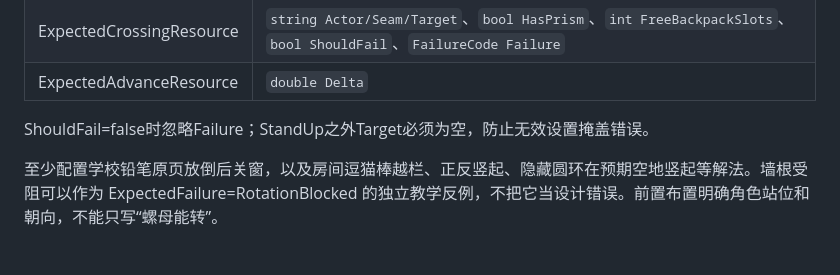
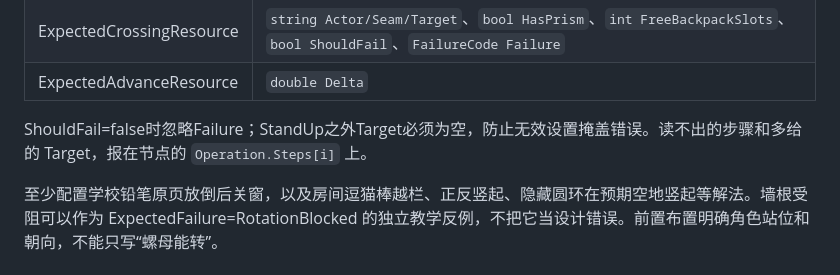
Before and after one commit to odradekk/project_4d, a Markdown page: docs/frame/operations-authoring.md, the part around the change. GitHub-like rendering.

```diff
--- a/docs/frame/operations-authoring.md
+++ b/docs/frame/operations-authoring.md
@@ -55,6 +55,6 @@ ExpectedStepResource是封闭的基类Resource，不用抽象类（原因见 `ga
 | ExpectedCrossingResource | `string Actor/Seam/Target`、`bool HasPrism`、`int FreeBackpackSlots`、`bool ShouldFail`、`FailureCode Failure` |
 | ExpectedAdvanceResource | `double Delta` |
 
-ShouldFail=false时忽略Failure；StandUp之外Target必须为空，防止无效设置掩盖错误。
+ShouldFail=false时忽略Failure；StandUp之外Target必须为空，防止无效设置掩盖错误。读不出的步骤和多给的 Target，报在节点的 `Operation.Steps[i]` 上。
 
 至少配置学校铅笔原页放倒后关窗，以及房间逗猫棒越栏、正反竖起、隐藏圆环在预期空地竖起等解法。墙根受阻可以作为 ExpectedFailure=RotationBlocked 的独立教学反例，不把它当设计错误。前置布置明确角色站位和朝向，不能只写“螺母能转”。
```
Also changed, not shown: docs/frame/scene-authoring.md (+1 -1 lines).
